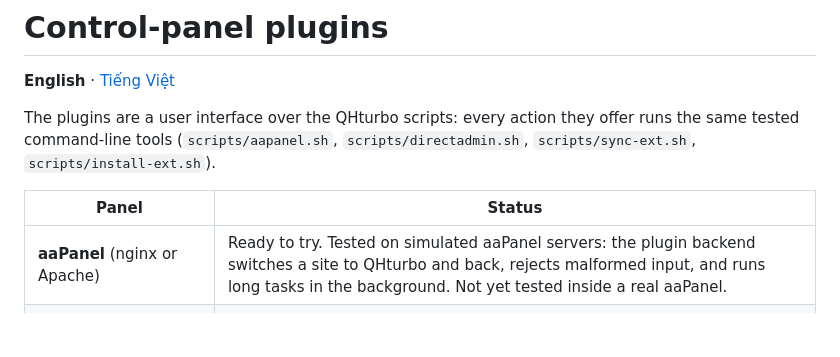
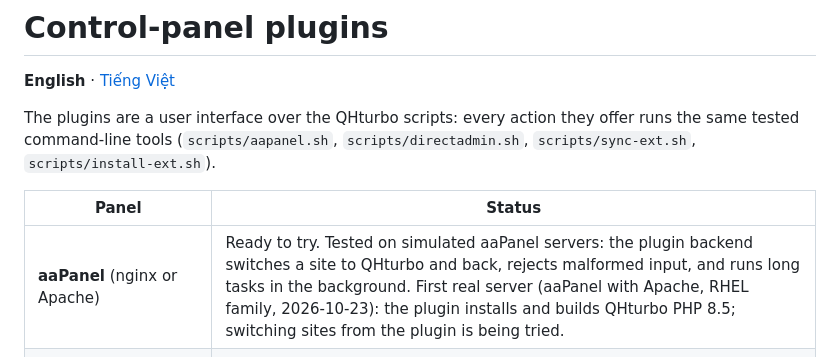
Before and after one commit to qhsvn/QHTurbo, a Markdown page: plugins/README.md, the part around the change. GitHub-like rendering; blank space fills up the shorter version.

```diff
--- a/plugins/README.md
+++ b/plugins/README.md
@@ -6,7 +6,7 @@ The plugins are a user interface over the QHturbo scripts: every action they off
 
 | Panel | Status |
 |---|---|
-| **aaPanel** (nginx or Apache) | Ready to try. Tested on simulated aaPanel servers: the plugin backend switches a site to QHturbo and back, rejects malformed input, and runs long tasks in the background. Not yet tested inside a real aaPanel. |
+| **aaPanel** (nginx or Apache) | Ready to try. Tested on simulated aaPanel servers: the plugin backend switches a site to QHturbo and back, rejects malformed input, and runs long tasks in the background. First real server (aaPanel with Apache, RHEL family, 2026-10-23): the plugin installs and builds QHturbo PHP 8.5; switching sites from the plugin is being tried. |
 | **DirectAdmin** (Apache or nginx_apache, PHP-FPM) | Ready to try. Tested on a simulated DirectAdmin with a real Apache (32 checks: per-user pools, custom httpd code kept, rollback, the plugin page under PHP 7.4, the root agent refusing non-admin and forged requests). Not yet tested inside a real DirectAdmin. Plain nginx and (Open)LiteSpeed are not supported yet. |
 | cPanel / WHM | Planned: a WHM plugin with per-account pools, alongside EasyApache's PHP. |
 
```
Also changed, not shown: plugins/README.vi.md (+1 -1 lines).
